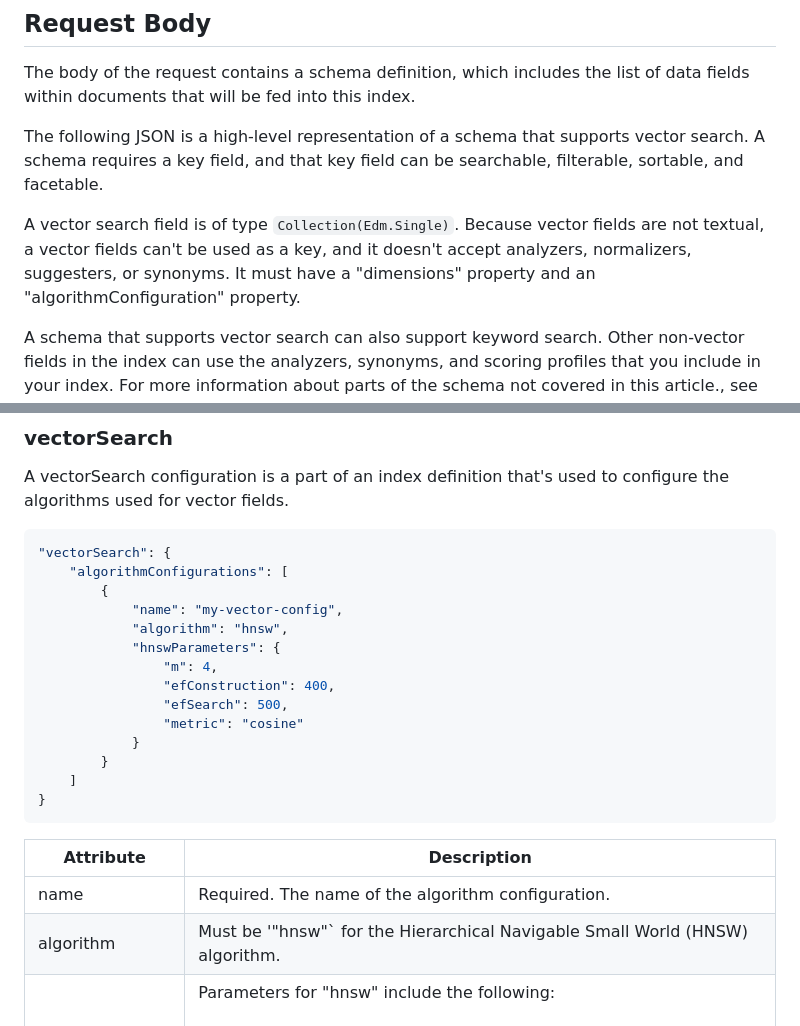
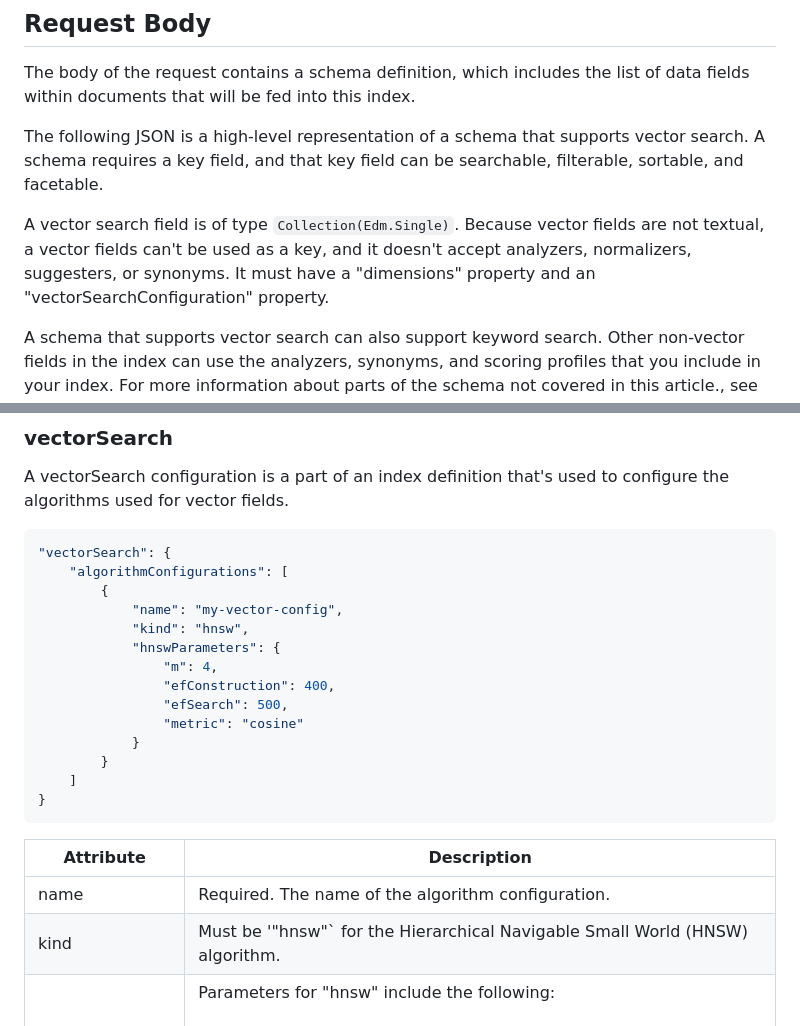
Before and after one commit to Azure/azure-search-vector-samples, a Markdown page: docs/rest-api-reference/create-or-update-index.md, 2 parts joined by grey strips. GitHub-like rendering.

Commit message:
updates algorithm to kind and algorithmConfiguration to vectorSearchConfiguration

```diff
--- a/docs/rest-api-reference/create-or-update-index.md
+++ b/docs/rest-api-reference/create-or-update-index.md
@@ -49,7 +49,7 @@ The body of the request contains a schema definition, which includes the list of
 
 The following JSON is a high-level representation of a schema that supports vector search. A schema requires a key field, and that key field can be searchable, filterable, sortable, and facetable.
 
-A vector search field is of type `Collection(Edm.Single)`. Because vector fields are not textual, a vector fields can't be used as a key, and it doesn't accept analyzers, normalizers, suggesters, or synonyms. It must have a "dimensions" property and an "algorithmConfiguration" property.
+A vector search field is of type `Collection(Edm.Single)`. Because vector fields are not textual, a vector fields can't be used as a key, and it doesn't accept analyzers, normalizers, suggesters, or synonyms. It must have a "dimensions" property and an "vectorSearchConfiguration" property.
 
 A schema that supports vector search can also support keyword search. Other non-vector fields in the index can use the analyzers, synonyms, and scoring profiles that you include in your index. For more information about parts of the schema not covered in this article., see [Create or Update Index (preview API)](https://learn.microsoft.com/rest/api/searchservice/preview-api/create-or-update-index).
 
@@ -377,7 +377,7 @@ A vectorSearch configuration is a part of an index definition that's used to con
     "algorithmConfigurations": [
         {
             "name": "my-vector-config",
-            "algorithm": "hnsw",
+            "kind": "hnsw",
             "hnswParameters": {
                 "m": 4,
                 "efConstruction": 400,
@@ -392,7 +392,7 @@ A vectorSearch configuration is a part of an index definition that's used to con
 |Attribute|Description|
 |---------------|-----------------|
 |name|Required. The name of the algorithm configuration. |
-|algorithm| Must be '"hnsw"` for the Hierarchical Navigable Small World (HNSW) algorithm. |
+|kind| Must be '"hnsw"` for the Hierarchical Navigable Small World (HNSW) algorithm. |
 |hnswParameters | Parameters for "hnsw" include the following: <br><br>"m": Integer. The number of bi-directional links created for every new element during construction. A default value of 4 will be used if this is omitted or null. Larger values lead to denser graphs, improving query performance, but requires more memory and computation. The allowable range is 4 to 10, and the default is 4. </br></br>"efConstruction": Integer. The size of the dynamic list for the nearest neighbors used during indexing. Larger values lead to a better index quality, but requires more memory and computation. A default value of 400 will be used if this is omitted or null. The allowable range is 100 to 1000. </br></br>"metric": String. The similarity metric to use for vector comparisons. For hnsw, the allowed values are "cosine", "euclidean", and "dotProduct". A default value of "cosine" will be used if this is omitted or null. </br></br>"efSearch": Integer. The size of the dynamic list containing the nearest neighbors, which is used during search time. Increasing this parameter may improve search results, at the expense of slower search. Increasing this parameter leads to diminishing returns. A default value 500 will be used if this is omitted or null. The allowable range will be 100 to 1000. |
 
 ## See also
```
